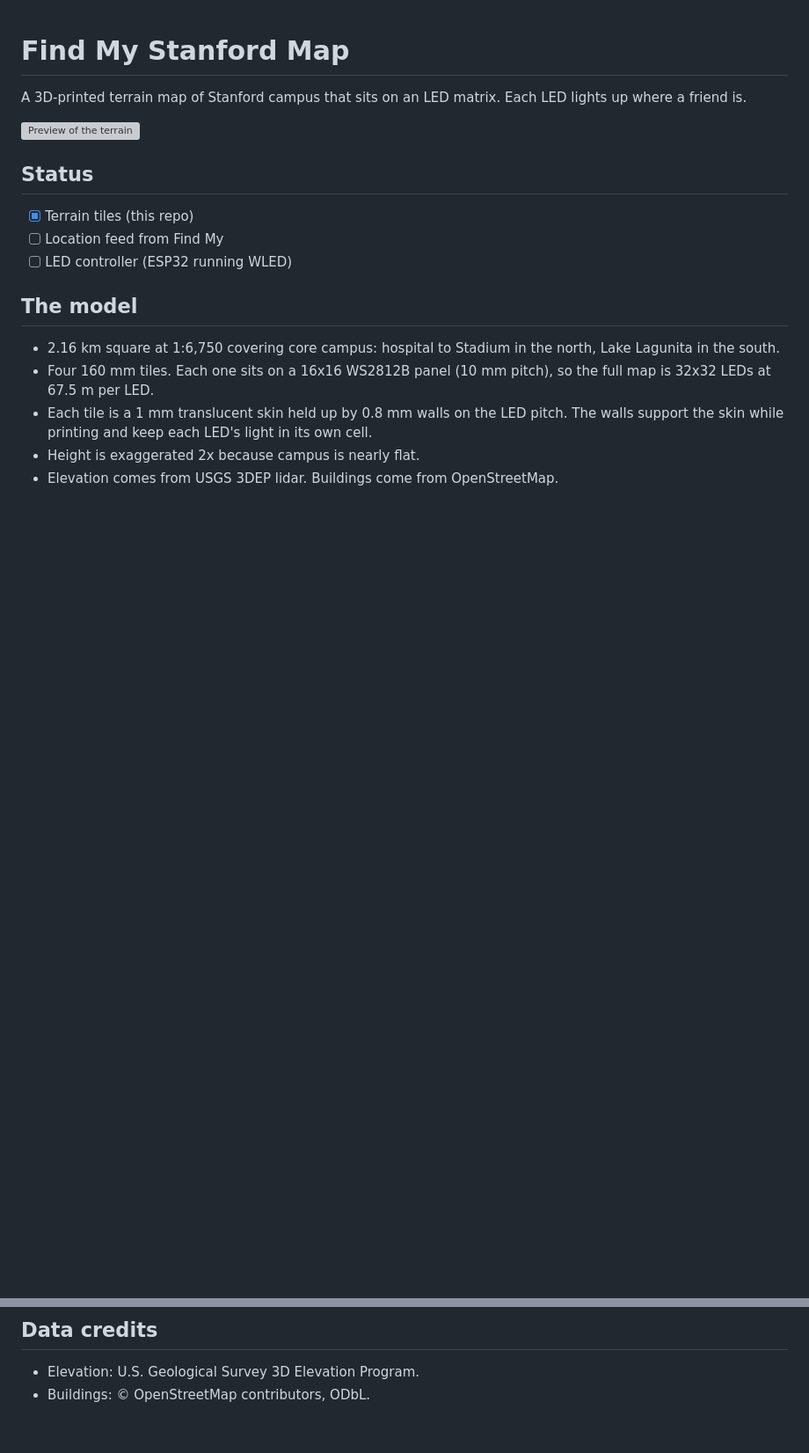
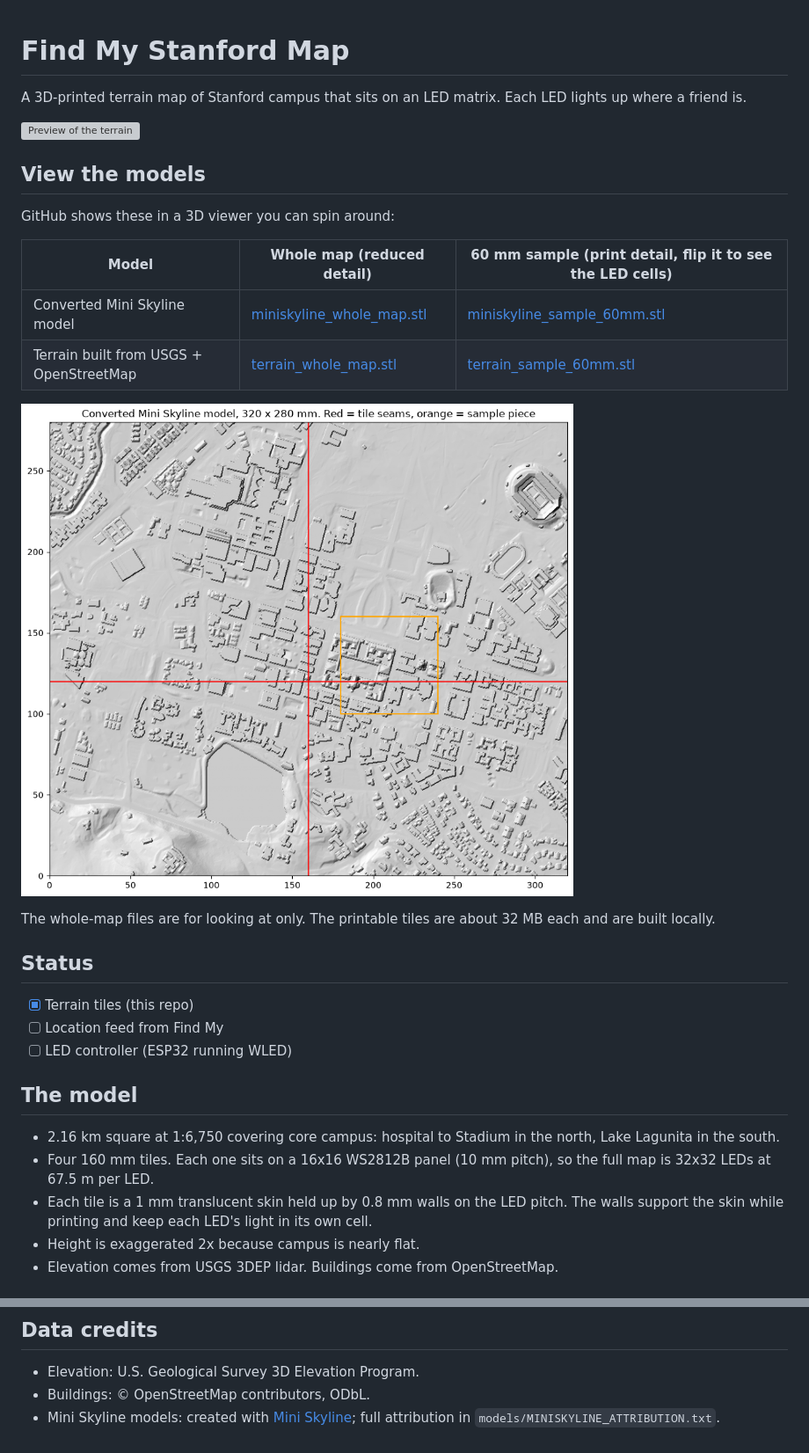
Before and after one commit to Mallhw/3D-Printed-Stanford-Campus, a Markdown page: README.md, 2 parts joined by grey strips. Shown at 88% size. GitHub-like rendering; pictures changed too: docs/miniskyline_preview.png (added); blank space fills up the shorter version; grey boxes are pictures that could not be loaded.

```diff
--- a/README.md
+++ b/README.md
@@ -3,6 +3,19 @@
 A 3D-printed terrain map of Stanford campus that sits on an LED matrix. Each LED lights up where a friend is.
 
 ![Preview of the terrain](docs/preview.png)
+
+## View the models
+
+GitHub shows these in a 3D viewer you can spin around:
+
+| Model | Whole map (reduced detail) | 60 mm sample (print detail, flip it to see the LED cells) |
+|---|---|---|
+| Converted Mini Skyline model | [miniskyline_whole_map.stl](models/miniskyline_whole_map.stl) | [miniskyline_sample_60mm.stl](models/miniskyline_sample_60mm.stl) |
+| Terrain built from USGS + OpenStreetMap | [terrain_whole_map.stl](models/terrain_whole_map.stl) | [terrain_sample_60mm.stl](models/terrain_sample_60mm.stl) |
+
+![Converted Mini Skyline model](docs/miniskyline_preview.png)
+
+The whole-map files are for looking at only. The printable tiles are about 32 MB each and are built locally.
 
 ## Status
 
@@ -47,3 +60,4 @@ Tiles land in `~/Documents/stanford-lightmap/miniskyline`. The source model is n
 
 - Elevation: U.S. Geological Survey 3D Elevation Program.
 - Buildings: © OpenStreetMap contributors, ODbL.
+- Mini Skyline models: created with [Mini Skyline](https://miniskyline.com); full attribution in `models/MINISKYLINE_ATTRIBUTION.txt`.
```
Also changed, not shown: 7 other files.
